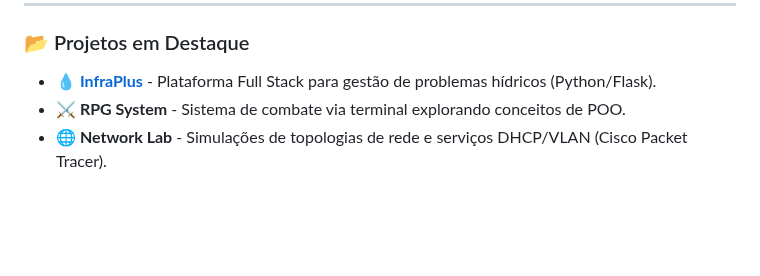
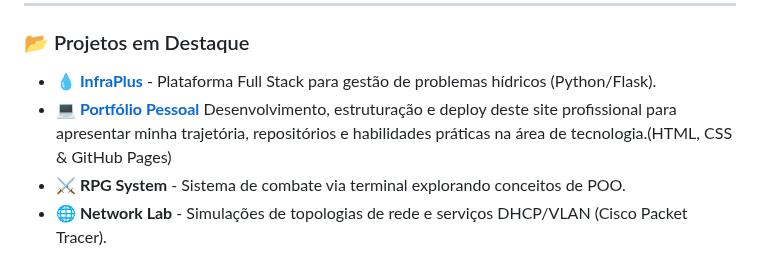
Before and after one commit to richaferreira/richaferreira, a Markdown page: README.md, the part around the change. Drawn GitHub-style; blank space fills up the shorter version.

```diff
--- a/README.md
+++ b/README.md
@@ -79,6 +79,8 @@ No momento, foco meu aprendizado em **Python (Django)** e **JavaScript (Node.js)
 ### 📂 Projetos em Destaque
 
 * **💧 [InfraPlus](https://github.com/richaferreira/Projeto_Infraplus_V1)** - Plataforma Full Stack para gestão de problemas hídricos (Python/Flask).
+* **💻 [Portfólio Pessoal](https://github.com/richaferreira/richaferreira.github.io)**
+Desenvolvimento, estruturação e deploy deste site profissional para apresentar minha trajetória, repositórios e habilidades práticas na área de tecnologia.(HTML, CSS & GitHub Pages)
 * **⚔️ RPG System** - Sistema de combate via terminal explorando conceitos de POO.
 * **🌐 Network Lab** - Simulações de topologias de rede e serviços DHCP/VLAN (Cisco Packet Tracer).
 
```
